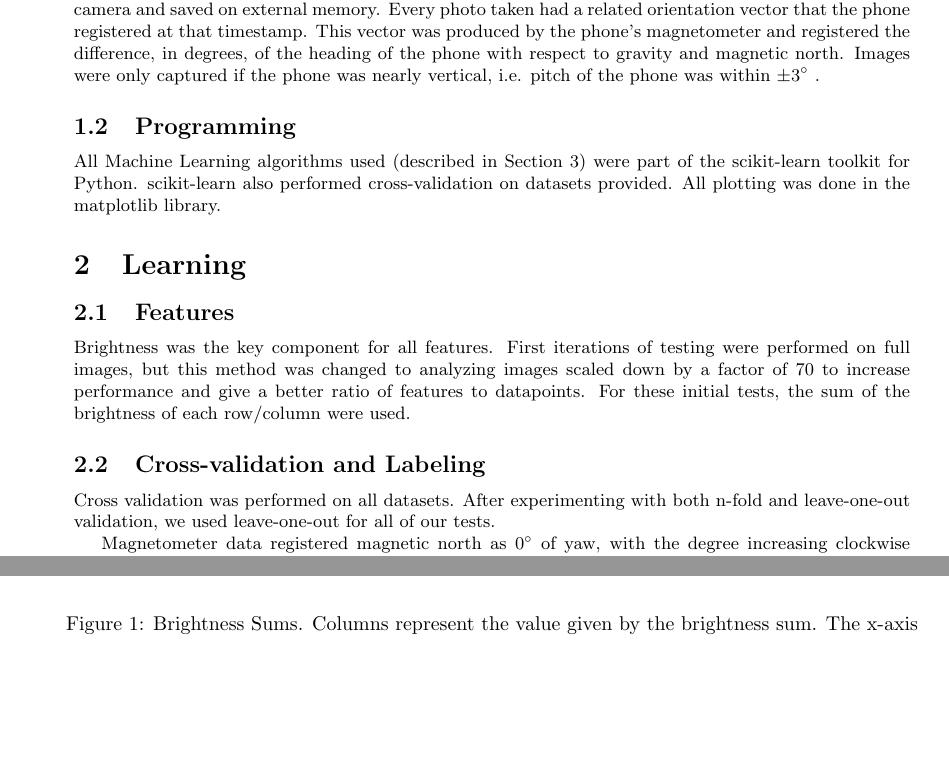
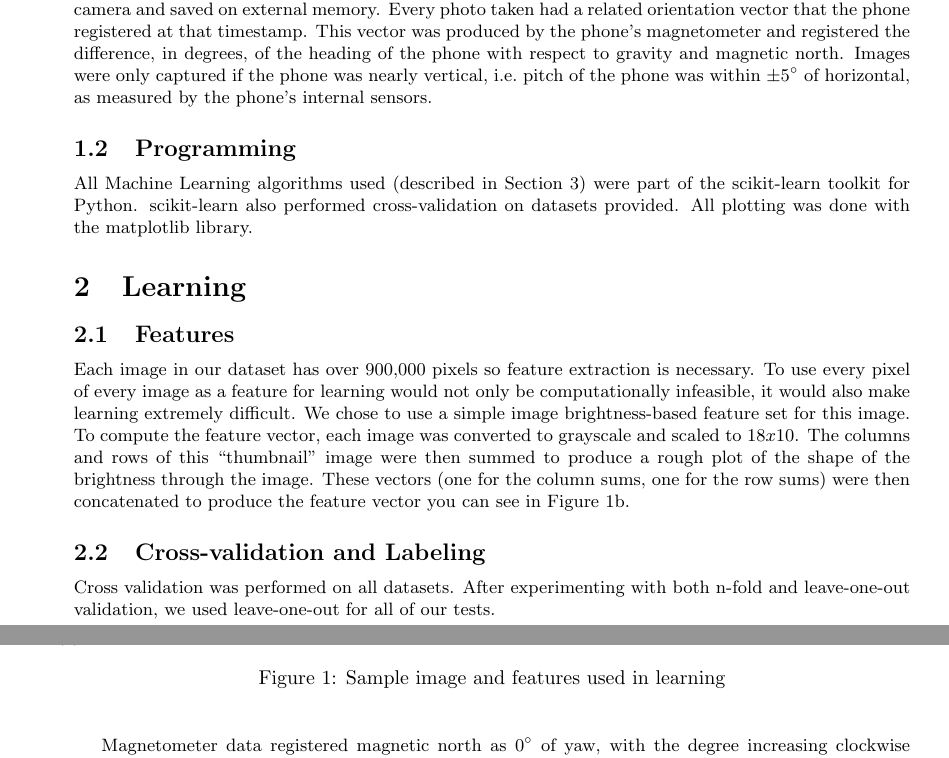
Before and after one commit to bminortx/FollowTheSunLaTeX, a LaTeX document (FollowTheSun.tex): two parts of pages 1 and 2 of 3, joined at a grey line, cut so that both start at the same text, the shorter picture padded with empty space. Compiled offline with pdfLaTeX.

Commit message:
Adds feature images and desc.

```diff
--- a/FollowTheSun.tex
+++ b/FollowTheSun.tex
@@ -2,10 +2,11 @@
 \usepackage{amsmath}
 \usepackage{amssymb}
 \usepackage{enumerate}
-\usepackage[margin = 1in]{geometry}
 \usepackage{graphicx}
 \usepackage{caption}
 \usepackage{float}
+\usepackage{fullpage}
+\usepackage{subcaption}
 
 \begin{document}
 
@@ -30,11 +31,11 @@ Humans have navigated by the sun for millennia, relying on its predictable path
 %%
 \subsection{Data Collection}
 Datasets consisted of a series of images taken from one spot while rotating at least a full 360\degrees.
-To train our parameters, our datasets need to include the heading and timestamp of every image. We produced an Android application to facilitate this process. Images were captured as fast as possible by the phone's camera and saved on external memory. Every photo taken had a related orientation vector that the phone registered at that timestamp. This vector was produced by the phone's magnetometer and registered the difference, in degrees, of the heading of the phone with respect to gravity and magnetic north. Images were only captured if the phone was nearly vertical, i.e. pitch of the phone was within $\pm$3\degrees.
+To train our parameters, our datasets need to include the heading and timestamp of every image. We produced an Android application to facilitate this process. Images were captured as fast as possible by the phone's camera and saved on external memory. Every photo taken had a related orientation vector that the phone registered at that timestamp. This vector was produced by the phone's magnetometer and registered the difference, in degrees, of the heading of the phone with respect to gravity and magnetic north. Images were only captured if the phone was nearly vertical, i.e.\ pitch of the phone was within $\pm$5\degrees of horizontal, as measured by the phone's internal sensors.
 
 %%
 \subsection{Programming}
-All Machine Learning algorithms used (described in Section 3) were part of the scikit-learn toolkit for Python. scikit-learn also performed cross-validation on datasets provided. All plotting was done in the matplotlib library.
+All Machine Learning algorithms used (described in Section 3) were part of the scikit-learn toolkit for Python. scikit-learn also performed cross-validation on datasets provided. All plotting was done with the matplotlib library.
 
 %%%%%%%%%%%%%%%%%%
 \section{Learning}
@@ -41,0 +47 @@ All Machine Learning algorithms used (described in Section 3) were part of the s
+    \caption{Sample image from the Woodley Park dataset}
@@ -42,5 +56,8 @@ All Machine Learning algorithms used (described in Section 3) were part of the s
+  \caption{Sample image and features used in learning}
+\end{figure}
+
 \subsection{Features}
-Brightness was the key component for all features. First iterations of testing were performed on full images, but this method was changed to analyzing images scaled down by a factor of 70 to increase performance and give a better ratio of features to datapoints. For these initial tests, the sum of the brightness of each row/column were used.
+Each image in our dataset has over 900,000 pixels so feature extraction is necessary. To use every pixel of every image as a feature for learning would not only be computationally infeasible, it would also make learning extremely difficult. We chose to use a simple image brightness-based feature set for this image. To compute the feature vector, each image was converted to grayscale and scaled to $18x10$. The columns and rows of this ``thumbnail'' image were then summed to produce a rough plot of the shape of the brightness through the image. These vectors (one for the column sums, one for the row sums) were then concatenated to produce the feature vector you can see in Figure \ref{img:woodley_features}.
 
 \subsection{Cross-validation and Labeling}
 Cross validation was performed on all datasets. After experimenting with both n-fold and leave-one-out validation, we used leave-one-out for all of our tests.
@@ -63,16 +80,6 @@ Beyond this comparison of algorithms, we also performed regression function trai
 \section{Testing and Analysis}
 \subsection{SVM - Linear kernel}
 Linear kernel proved to be very unsuccessful for our purposes. Due to the non-linear nature of our data (See fig.
-
-\begin{figure}[H]
-\centering
-\setlength\fboxsep{2pt}
-\setlength\fboxrule{0pt}
-\fbox{\includegraphics[scale=.3]{./Brightness_data.eps}}
-\caption{
-Brightness Sums. Columns represent the value given by the brightness sum. The x-axis
-}
-\end{figure}
 
 \subsection{SVM - Ponynomial kernel, degree 3}
 
```
Also changed, not shown: IMG_2013.12.07_15:49:05.jpg (deleted), IMG_2013.12.07_15:49:05.jpg_features.eps (deleted), FollowTheSun.tex (12 more changed lines), 1 other file.
